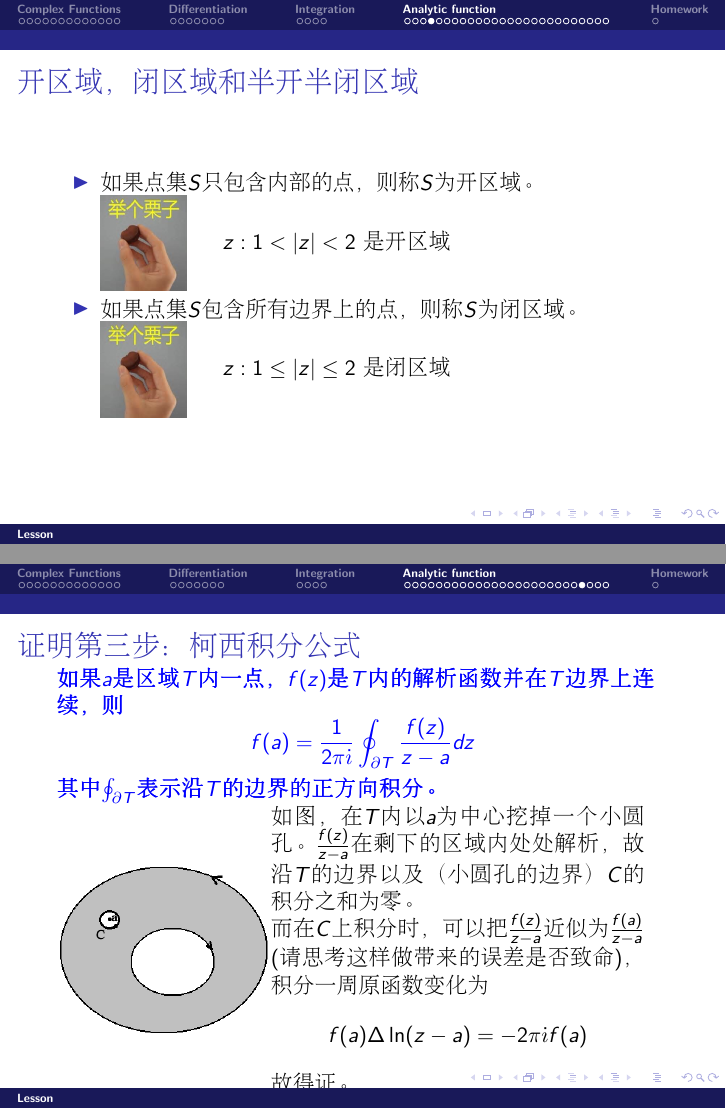
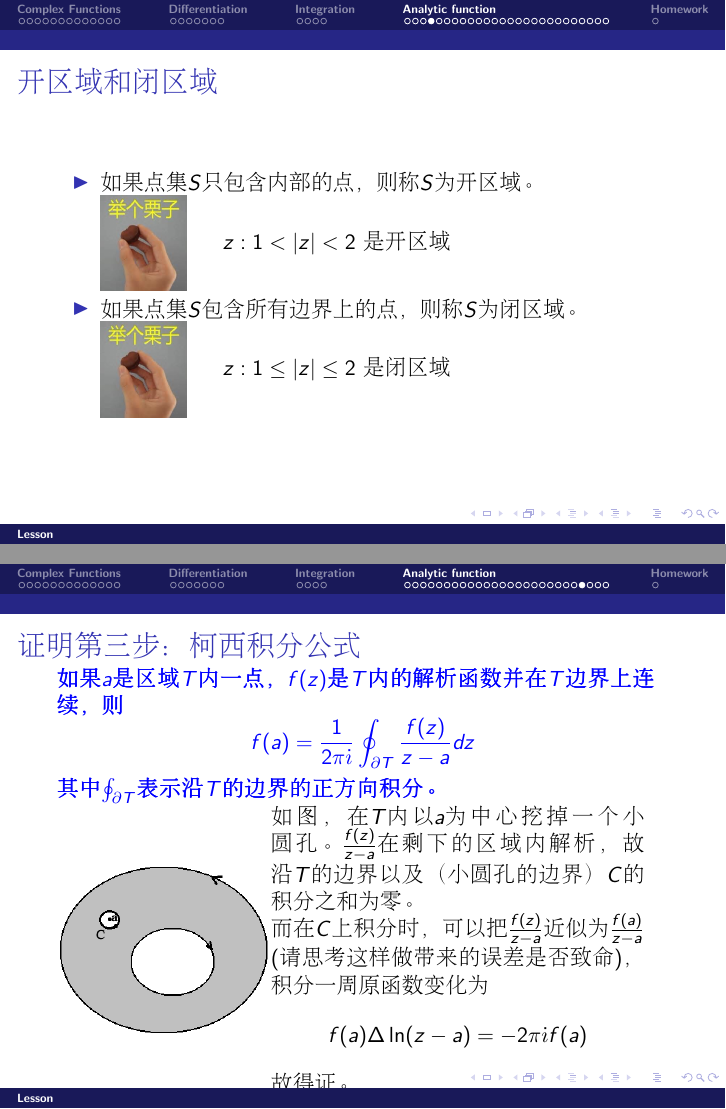
Before and after one commit to zqhuang/SYSU_MMP, LaTeX slides (tex/Lec01_ComplexFunctions.tex): pages 30 and 49 of 53, joined at a grey line. Compiled offline with pdfLaTeX.

Commit message:
Lectures in 2017 academic year

```diff
--- a/tex/Lec01_ComplexFunctions.tex
+++ b/tex/Lec01_ComplexFunctions.tex
@@ -318,7 +318,7 @@ $$\int_C f(z) dz \equiv \lim_{dz\rightarrow 0}\sum_{z\in C} f(z) dz.$$
 \end{frame}
 
 \begin{frame}
-  \chtitle{开区域，闭区域和半开半闭区域}
+  \chtitle{开区域和闭区域}
   \bch
   \bitem
   \item
@@ -592,7 +592,7 @@ $$    f'(\zeta) \approx f'(z_0) + f''(z_0)(\zeta-z_0) + \frac{f^{(3)}(z_0)}{2} (
       \lfig{1.5}{ciproof.png}
       \emini
       \bmini{0.61}
-      如图，在$T$内以$a$为中心挖掉一个小圆孔。$\frac{f(z)}{z-a}$在剩下的区域内处处解析，故沿$T$的边界以及（小圆孔的边界）$C$的积分之和为零。
+      如图，在$T$内以$a$为中心挖掉一个小圆孔。$\frac{f(z)}{z-a}$在剩下的区域内解析，故沿$T$的边界以及（小圆孔的边界）$C$的积分之和为零。
 
       而在$C$上积分时，可以把$\frac{f(z)}{z-a}$近似为$\frac{f(a)}{z-a}$ (请思考这样做带来的误差是否致命)，积分一周原函数变化为
       $$f(a)\Delta\ln(z-a)  = -2\pi \ii f(a)$$
```
Also changed, not shown: Lec01_ComplexFunctions.pdf.
